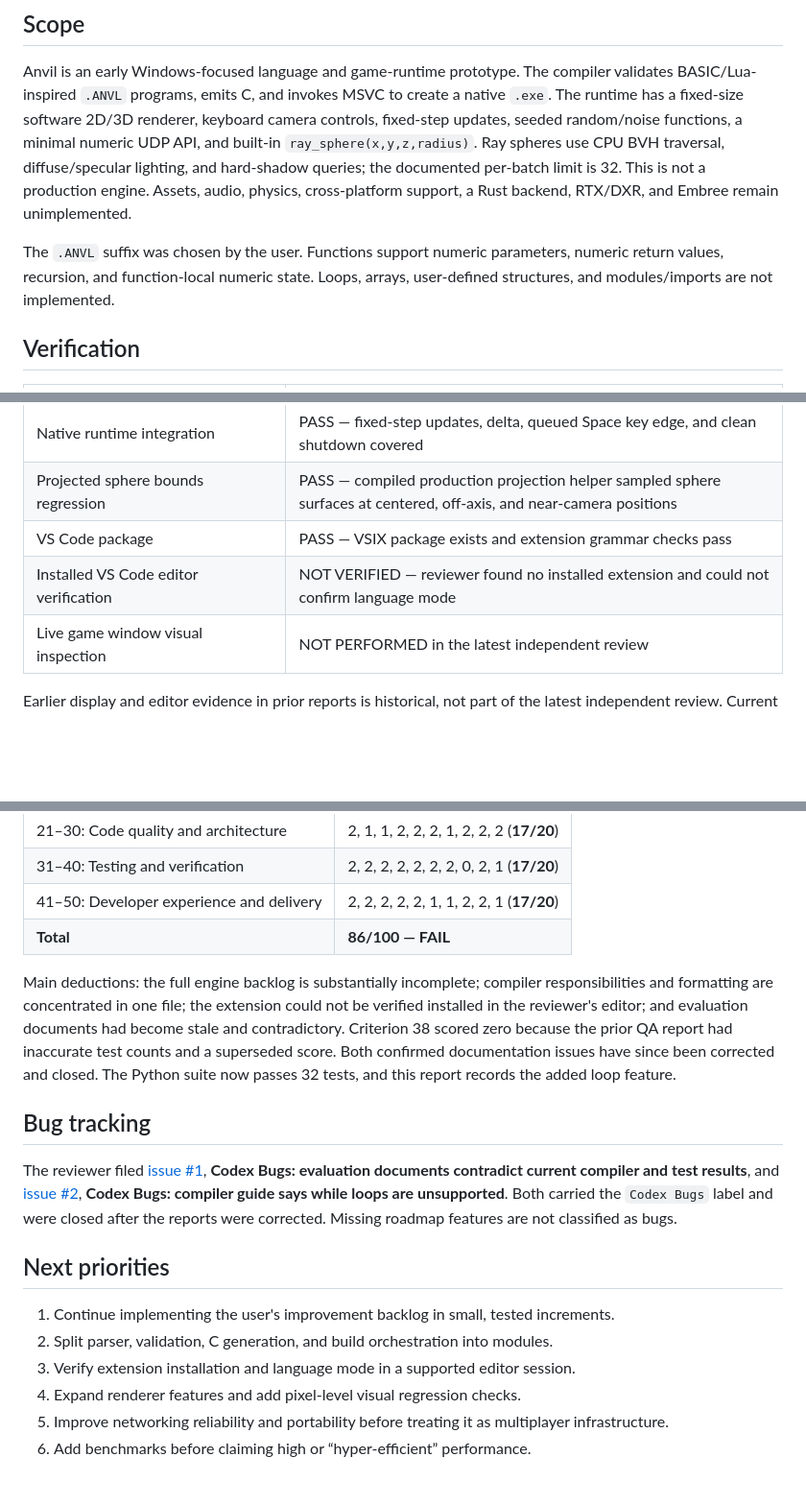
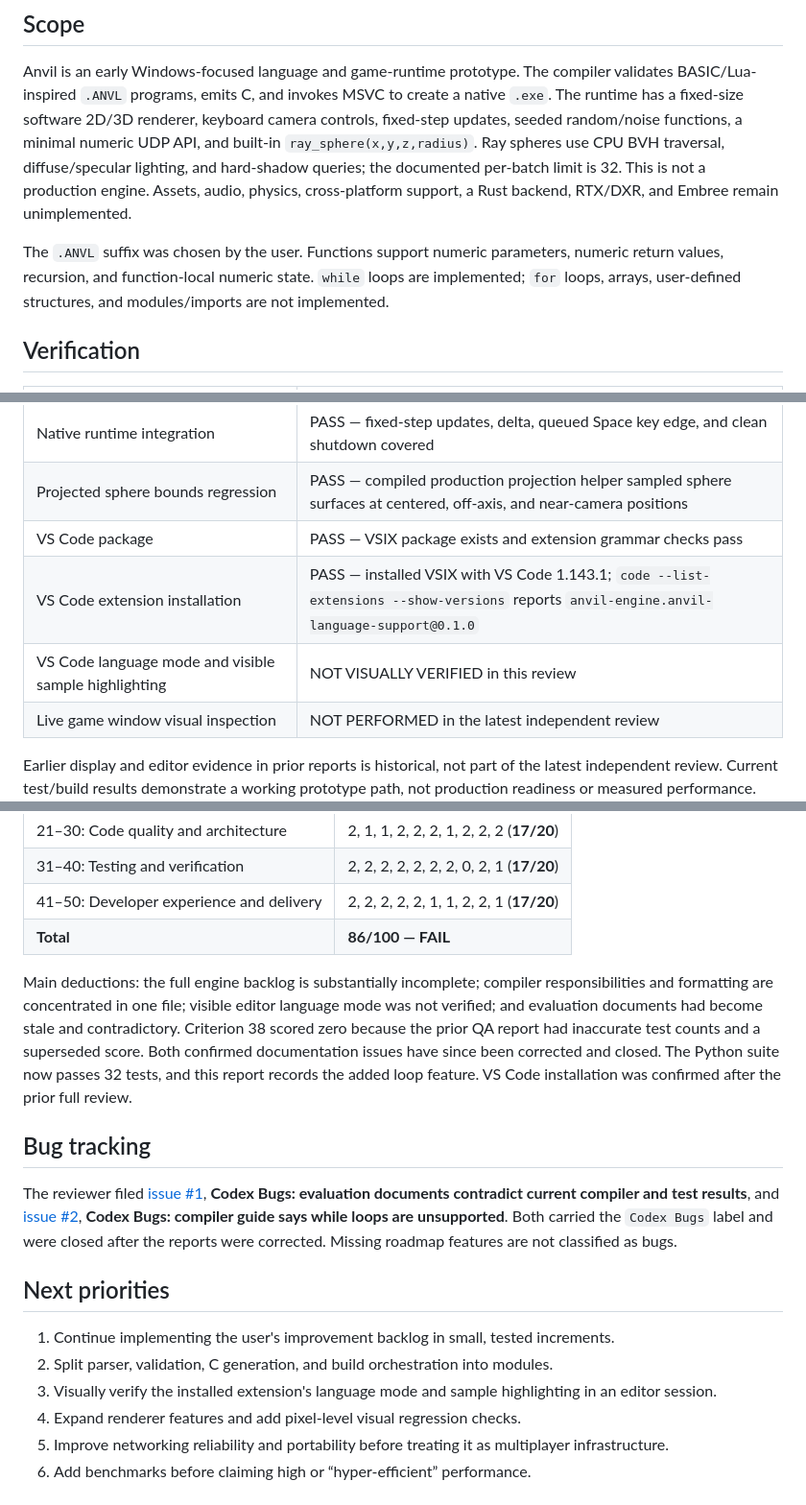
Before and after one commit to Romans21216/anvil-coding-LANGUAGE, a Markdown page: docs/QA_REPORT.md, 3 parts joined by grey strips. Shown at 96% size. GitHub-like rendering; blank space fills up the shorter version.

Commit message:
docs: record loop and editor verification

```diff
--- a/docs/QA_REPORT.md
+++ b/docs/QA_REPORT.md
@@ -8,7 +8,7 @@
 
 Anvil is an early Windows-focused language and game-runtime prototype. The compiler validates BASIC/Lua-inspired `.ANVL` programs, emits C, and invokes MSVC to create a native `.exe`. The runtime has a fixed-size software 2D/3D renderer, keyboard camera controls, fixed-step updates, seeded random/noise functions, a minimal numeric UDP API, and built-in `ray_sphere(x,y,z,radius)`. Ray spheres use CPU BVH traversal, diffuse/specular lighting, and hard-shadow queries; the documented per-batch limit is 32. This is not a production engine. Assets, audio, physics, cross-platform support, a Rust backend, RTX/DXR, and Embree remain unimplemented.
 
-The `.ANVL` suffix was chosen by the user. Functions support numeric parameters, numeric return values, recursion, and function-local numeric state. Loops, arrays, user-defined structures, and modules/imports are not implemented.
+The `.ANVL` suffix was chosen by the user. Functions support numeric parameters, numeric return values, recursion, and function-local numeric state. `while` loops are implemented; `for` loops, arrays, user-defined structures, and modules/imports are not implemented.
 
 ## Verification
 
@@ -21,7 +21,8 @@ The `.ANVL` suffix was chosen by the user. Functions support numeric parameters,
 | Native runtime integration | PASS — fixed-step updates, delta, queued Space key edge, and clean shutdown covered |
 | Projected sphere bounds regression | PASS — compiled production projection helper sampled sphere surfaces at centered, off-axis, and near-camera positions |
 | VS Code package | PASS — VSIX package exists and extension grammar checks pass |
-| Installed VS Code editor verification | NOT VERIFIED — reviewer found no installed extension and could not confirm language mode |
+| VS Code extension installation | PASS — installed VSIX with VS Code 1.143.1; `code --list-extensions --show-versions` reports `anvil-engine.anvil-language-support@0.1.0` |
+| VS Code language mode and visible sample highlighting | NOT VISUALLY VERIFIED in this review |
 | Live game window visual inspection | NOT PERFORMED in the latest independent review |
 
 Earlier display and editor evidence in prior reports is historical, not part of the latest independent review. Current test/build results demonstrate a working prototype path, not production readiness or measured performance.
@@ -39,7 +40,7 @@ The latest completed full independent reviewer scored the project **86/100**, be
 | 41–50: Developer experience and delivery | 2, 2, 2, 2, 2, 1, 1, 2, 2, 1 (**17/20**) |
 | **Total** | **86/100 — FAIL** |
 
-Main deductions: the full engine backlog is substantially incomplete; compiler responsibilities and formatting are concentrated in one file; the extension could not be verified installed in the reviewer's editor; and evaluation documents had become stale and contradictory. Criterion 38 scored zero because the prior QA report had inaccurate test counts and a superseded score. Both confirmed documentation issues have since been corrected and closed. The Python suite now passes 32 tests, and this report records the added loop feature.
+Main deductions: the full engine backlog is substantially incomplete; compiler responsibilities and formatting are concentrated in one file; visible editor language mode was not verified; and evaluation documents had become stale and contradictory. Criterion 38 scored zero because the prior QA report had inaccurate test counts and a superseded score. Both confirmed documentation issues have since been corrected and closed. The Python suite now passes 32 tests, and this report records the added loop feature. VS Code installation was confirmed after the prior full review.
 
 ## Bug tracking
 
@@ -49,7 +50,7 @@ The reviewer filed [issue #1](https://github.com/Romans21216/anvil-coding-LANGUA
 
 1. Continue implementing the user's improvement backlog in small, tested increments.
 2. Split parser, validation, C generation, and build orchestration into modules.
-3. Verify extension installation and language mode in a supported editor session.
+3. Visually verify the installed extension's language mode and sample highlighting in an editor session.
 4. Expand renderer features and add pixel-level visual regression checks.
 5. Improve networking reliability and portability before treating it as multiplayer infrastructure.
 6. Add benchmarks before claiming high or “hyper-efficient” performance.
```
